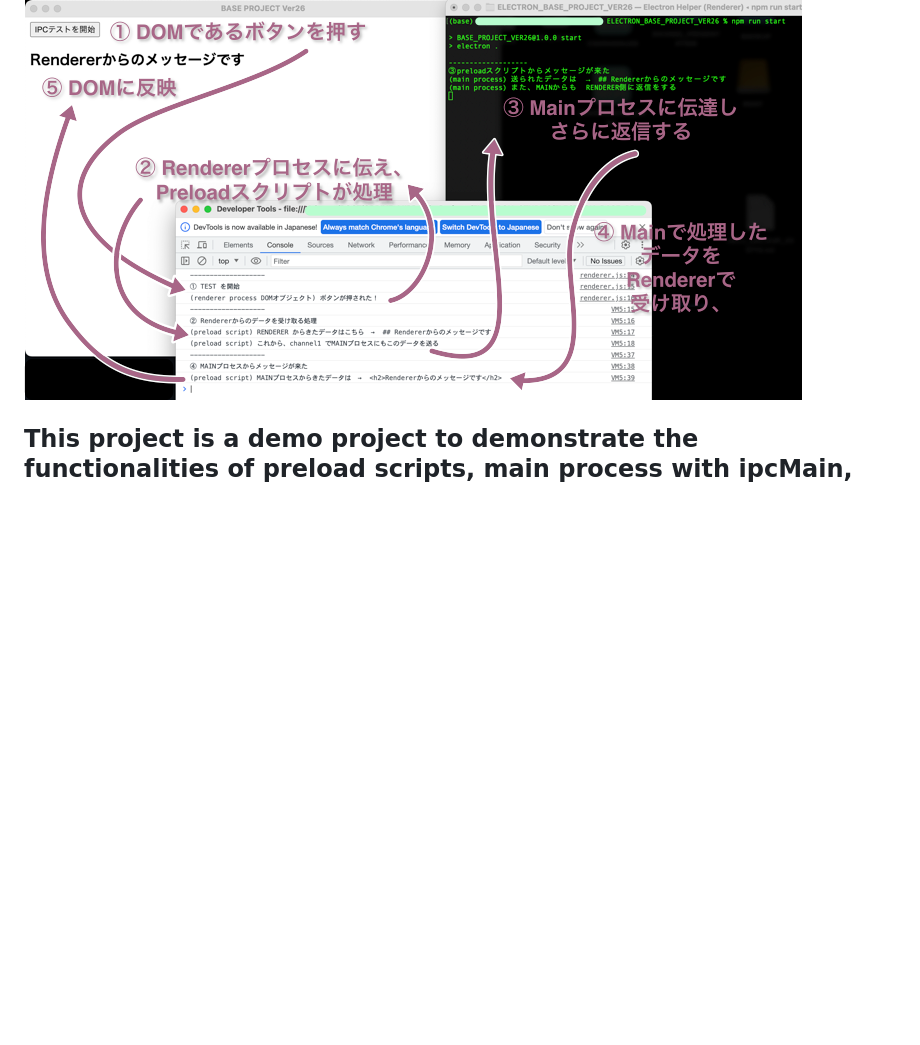
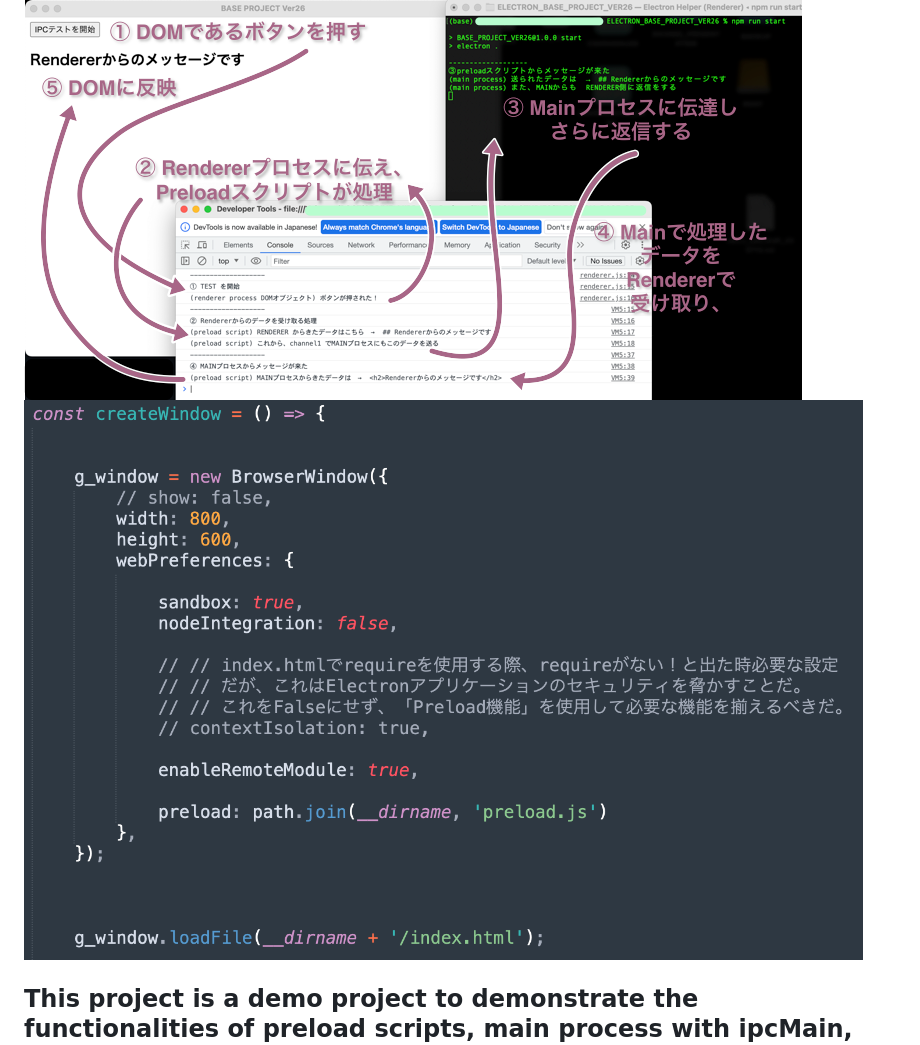
Before and after one commit to gounbeee/ELECTRON_BASE_PROJECT_V26, a Markdown page: README.md, the part around the change. Drawn GitHub-style; pictures changed too: WORK/CAPTURE_2.png (added); blank space fills up the shorter version.

```diff
--- a/README.md
+++ b/README.md
@@ -3,6 +3,7 @@
 [coaramause.com](https://coaramause.com)
 
 ![Image 1](WORK/CAPTURE_1.png)
+![Image 2](WORK/CAPTURE_2.png)
 
 ## This project is a demo project to demonstrate the functionalities of preload scripts, main process with ipcMain, renderer process with ipcRenderer and sandboxing.
 
```
